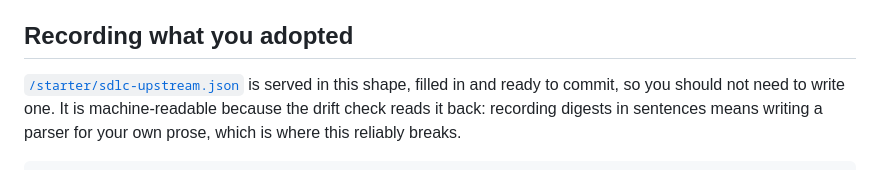
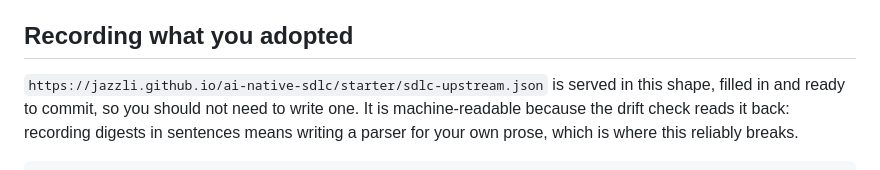
Before and after one commit to jazzli/ai-native-sdlc, a Markdown page: docs/adopt.md, the part around the change. Drawn GitHub-style.

Commit message:
Reference the starter lockfile as code, not a link
lychee checks live URLs, and /starter/ does not exist until this change
deploys. Every other endpoint on the page is written as code for the same
reason; this one had become a markdown link.

Co-Authored-By: Claude Opus 5 <noreply@anthropic.com>

```diff
--- a/docs/adopt.md
+++ b/docs/adopt.md
@@ -122,8 +122,8 @@ URL does not. Read `url` from the manifest when you need it.
 
 ## Recording what you adopted
 
-[`/starter/sdlc-upstream.json`](https://jazzli.github.io/ai-native-sdlc/starter/sdlc-upstream.json)
-is served in this shape, filled in and ready to commit, so you should not
+`https://jazzli.github.io/ai-native-sdlc/starter/sdlc-upstream.json` is
+served in this shape, filled in and ready to commit, so you should not
 need to write one. It is machine-readable because the drift check reads it
 back: recording digests in sentences means writing a parser for your own
 prose, which is where this reliably breaks.
```
